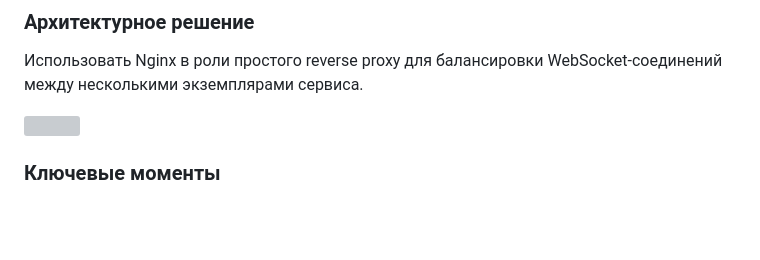
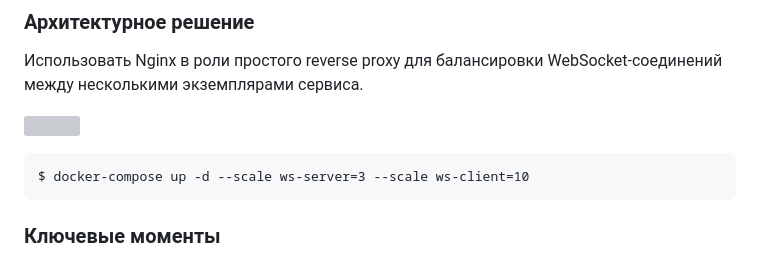
Before and after one commit to arootcom/websocket, a Markdown page: articles/day2/adr.md, the part around the change. Drawn GitHub-style; blank space fills up the shorter version; grey boxes are pictures that could not be loaded.

Commit message:
add docker-compose cmd

````diff
--- a/articles/day2/adr.md
+++ b/articles/day2/adr.md
@@ -78,6 +78,10 @@
 Использовать Nginx в роли простого reverse proxy для балансировки WebSocket-соединений между несколькими экземплярами сервиса.
 
 ![](deploy.png)
+
+```
+$ docker-compose up -d --scale ws-server=3 --scale ws-client=10
+```
 
 ### Ключевые моменты
 
````
